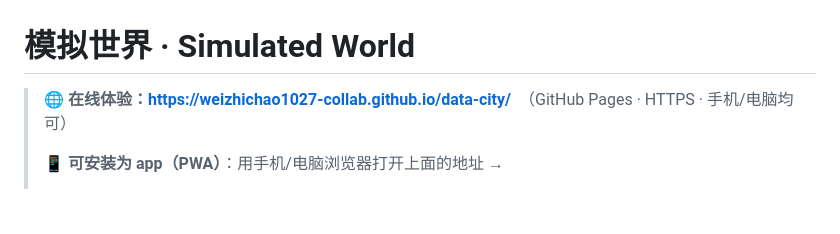
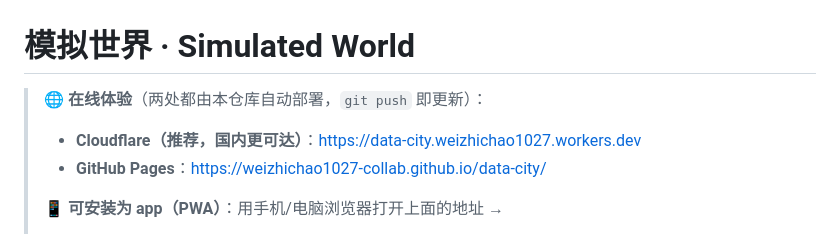
Before and after one commit to weizhichao1027-collab/data-city, a Markdown page: README.md, the part around the change. Rendered like a GitHub page; blank space fills up the shorter version.

Commit message:
README：补上 Cloudflare 在线地址
Co-Authored-By: Claude Opus 4.8 (1M context) <noreply@anthropic.com>

```diff
--- a/README.md
+++ b/README.md
@@ -1,6 +1,8 @@
 # 模拟世界 · Simulated World
 
-> 🌐 **在线体验：<https://weizhichao1027-collab.github.io/data-city/>**　（GitHub Pages · HTTPS · 手机/电脑均可）
+> 🌐 **在线体验**（两处都由本仓库自动部署，`git push` 即更新）：
+> - **Cloudflare（推荐，国内更可达）**：<https://data-city.weizhichao1027.workers.dev>
+> - **GitHub Pages**：<https://weizhichao1027-collab.github.io/data-city/>
 >
 > 📱 **可安装为 app（PWA）**：用手机/电脑浏览器打开上面的地址 →
 > - **安卓 / Chrome / Edge**：地址栏或菜单里点「安装/添加到主屏幕」
```
